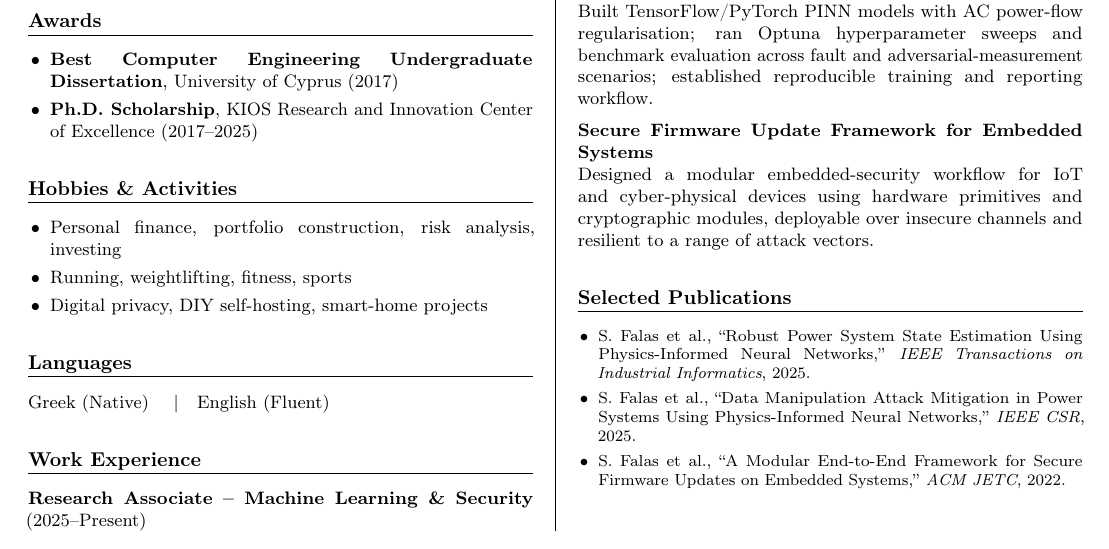
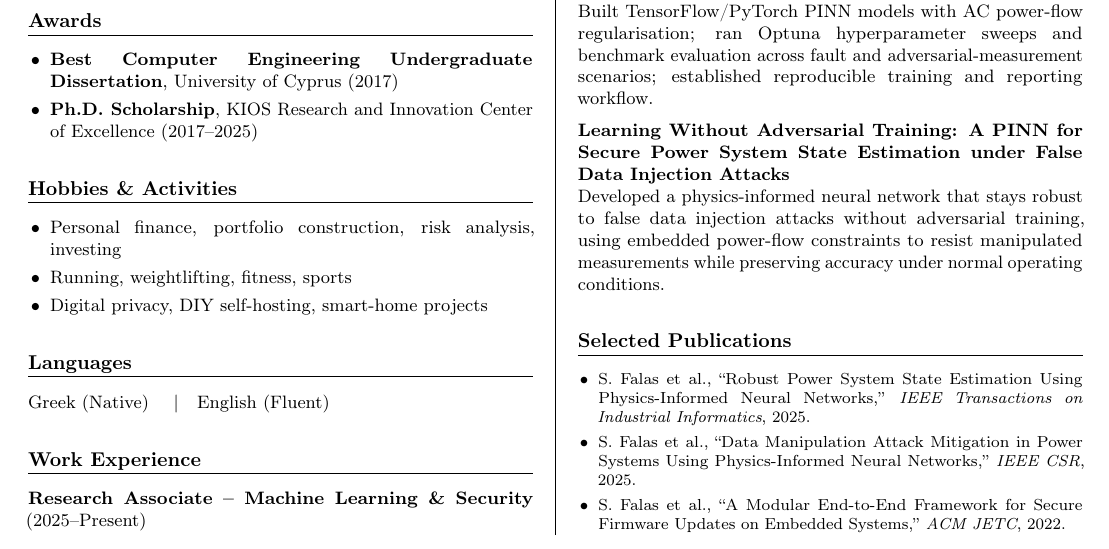
Before and after one commit to 0xSoliski/resume-cv, a LaTeX CV (resume-cv.tex): part of the page, cut so that both start at the same text. Compiled offline with pdfLaTeX.

Commit message:
Replace embedded-security entry with FDIA/PINN paper under ML projects
The firmware-update project didn't belong under Selected ML Projects.
Swapped in the physics-informed state-estimation paper on false data
injection attacks instead.

```diff
--- a/resume-cv.tex
+++ b/resume-cv.tex
@@ -116,8 +116,8 @@ University of Cyprus
 \section*{Selected ML Projects}
 \textbf{Robust Power-System State Estimation with Physics-Informed Neural Networks}\\
 Built TensorFlow/PyTorch PINN models with AC power-flow regularisation; ran Optuna hyperparameter sweeps and benchmark evaluation across fault and adversarial-measurement scenarios; established reproducible training and reporting workflow.\\[5pt]
-\textbf{Secure Firmware Update Framework for Embedded Systems}\\
-Designed a modular embedded-security workflow for IoT and cyber-physical devices using hardware primitives and cryptographic modules, deployable over insecure channels and resilient to a range of attack vectors.
+\textbf{Learning Without Adversarial Training: A PINN for Secure Power System State Estimation under False Data Injection Attacks}\\
+Developed a physics-informed neural network that stays robust to false data injection attacks without adversarial training, using embedded power-flow constraints to resist manipulated measurements while preserving accuracy under normal operating conditions.
 
 \section*{Selected Publications}
 \footnotesize
```
Also changed, not shown: main.pdf.
